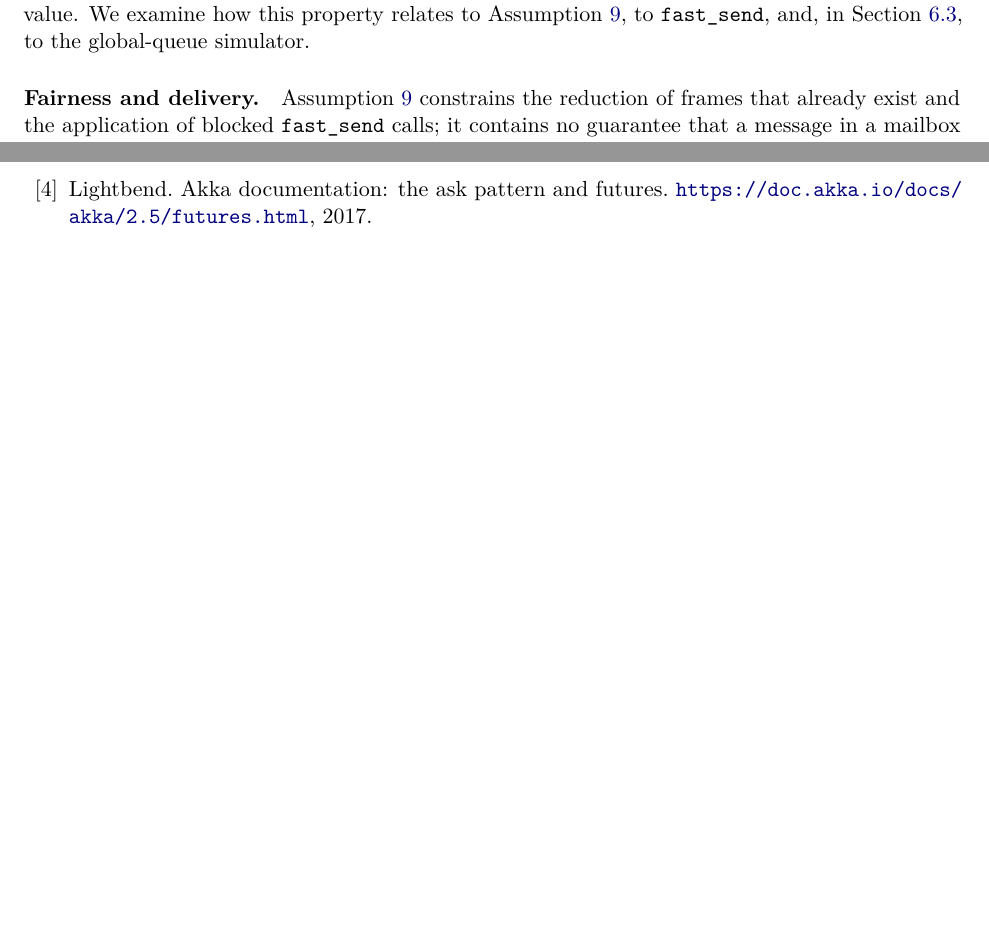
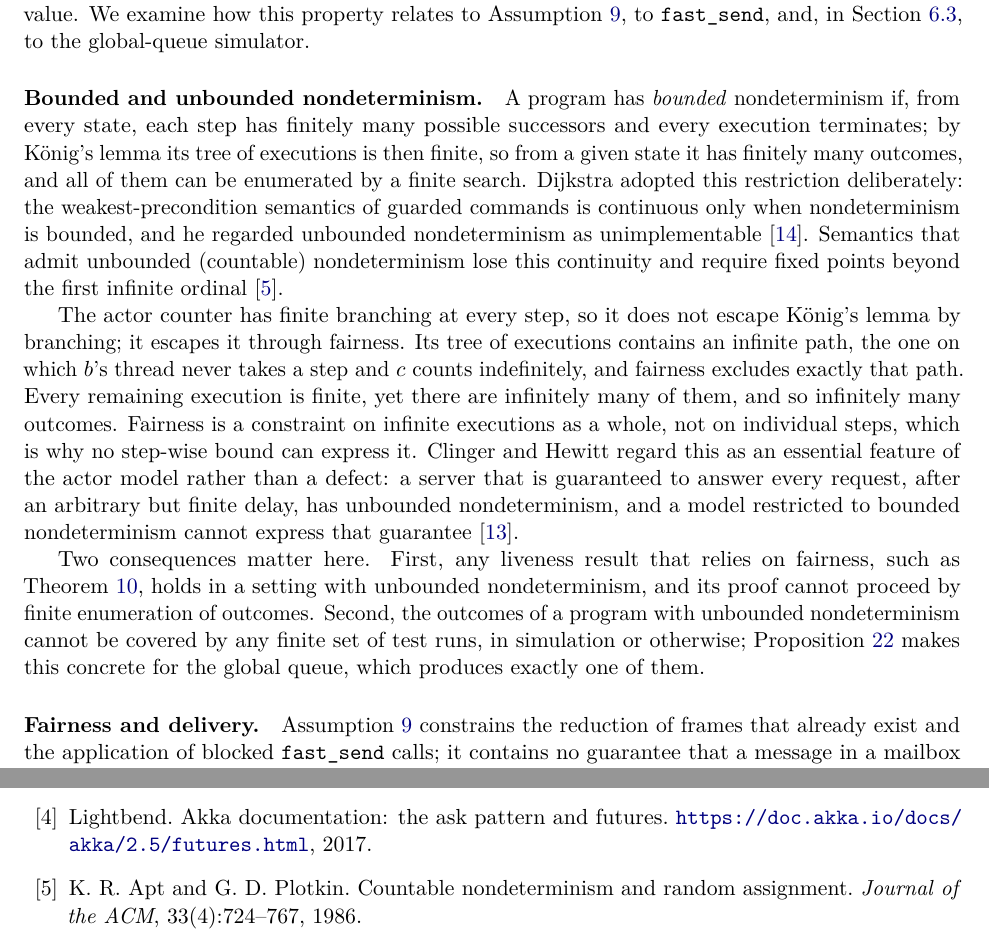
Before and after one commit to vincent212/kaspar-hft, a LaTeX paper (tech_reports/extended_actor_model/extended_actor_model.tex): two parts of pages 16 and 27 of 29, joined at a grey line, cut so that both start at the same text, the shorter picture padded with empty space. Compiled offline with pdfLaTeX.

Commit message:
extended actor model paper: bounded versus unbounded nondeterminism
Definition of bounded nondeterminism and Koenig's lemma; Dijkstra's
continuity argument and Apt-Plotkin on countable nondeterminism; how the
actor counter escapes the lemma through fairness rather than branching;
Clinger's argument that guaranteed service needs unbounded
nondeterminism; consequences for liveness proofs and for testing.

Co-Authored-By: Claude Opus 5.5 (1M context) <noreply@anthropic.com>

```diff
--- a/tech_reports/extended_actor_model/extended_actor_model.tex
+++ b/tech_reports/extended_actor_model/extended_actor_model.tex
@@ -1112,6 +1112,35 @@ terminates, but it may terminate with any value. We examine how this property re
 \cref{ass:fair}, to \fs{}, and, in Section~\ref{sec:gq-incomplete}, to the global-queue
 simulator.
 
+\paragraph{Bounded and unbounded nondeterminism.} A program has \emph{bounded}
+nondeterminism if, from every state, each step has finitely many possible successors and
+every execution terminates; by K\"onig's lemma its tree of executions is then finite, so
+from a given state it has finitely many outcomes, and all of them can be enumerated by a
+finite search. Dijkstra adopted this restriction deliberately: the weakest-precondition
+semantics of guarded commands is continuous only when nondeterminism is bounded, and he
+regarded unbounded nondeterminism as unimplementable \cite{dijkstra1976}. Semantics that
+admit unbounded (countable) nondeterminism lose this continuity and require
+fixed points beyond the first infinite ordinal \cite{aptplotkin1986}.
+
+The actor counter has finite branching at every step, so it does not escape K\"onig's
+lemma by branching; it escapes it through fairness. Its tree of executions contains an
+infinite path, the one on which $b$'s thread never takes a step and $c$ counts
+indefinitely, and fairness excludes exactly that path. Every remaining execution is
+finite, yet there are infinitely many of them, and so infinitely many outcomes. Fairness
+is a constraint on infinite executions as a whole, not on individual steps, which is why
+no step-wise bound can express it. Clinger and Hewitt regard this as an essential feature
+of the actor model rather than a defect: a server that is guaranteed to answer every
+request, after an arbitrary but finite delay, has unbounded nondeterminism, and a model
+restricted to bounded nondeterminism cannot express that guarantee
+\cite{clinger1981}.
+
+Two consequences matter here. First, any liveness result that relies on fairness, such as
+\cref{thm:liveness}, holds in a setting with unbounded nondeterminism, and its proof
+cannot proceed by finite enumeration of outcomes. Second, the outcomes of a program with
+unbounded nondeterminism cannot be covered by any finite set of test runs, in simulation
+or otherwise; \cref{prop:gqdet} makes this concrete for the global queue, which produces
+exactly one of them.
+
 \paragraph{Fairness and delivery.} \Cref{ass:fair} constrains the reduction of frames that
 already exist and the application of blocked \fs{} calls; it contains no guarantee that a
 message in a mailbox is ever received. The original liveness half of the isolated turn
@@ -1810,6 +1839,9 @@ would follow the same pattern.
 \bibitem{akkaask} Lightbend. Akka documentation: the ask pattern and futures.
 \url{https://doc.akka.io/docs/akka/2.5/futures.html}, 2017.
 
+\bibitem{aptplotkin1986} K.~R. Apt and G.~D. Plotkin. Countable nondeterminism and random
+assignment. \emph{Journal of the ACM}, 33(4):724--767, 1986.
+
 \bibitem{armstrong2003} J.~Armstrong. \emph{Making reliable distributed systems in the
 presence of software errors}. PhD thesis, Royal Institute of Technology, Stockholm, 2003.
 
```
Also changed, not shown: tech_reports/extended_actor_model/extended_actor_model.pdf.
